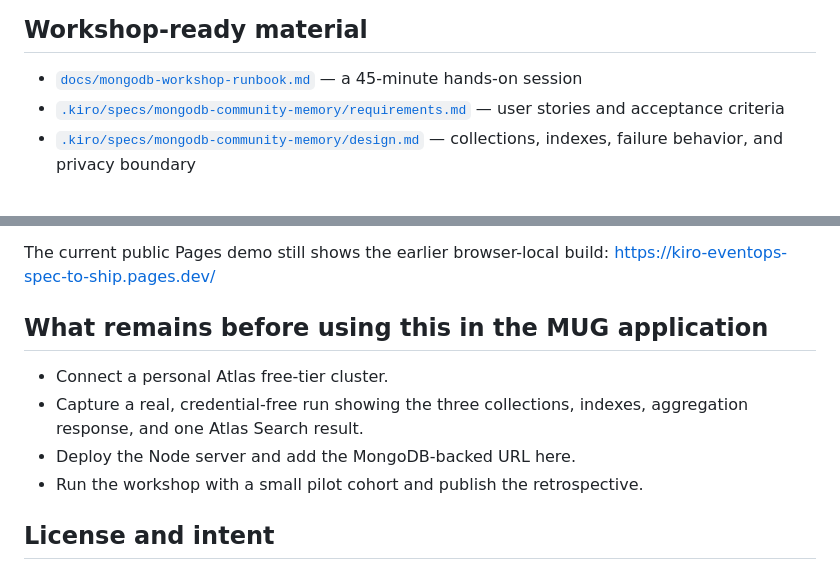
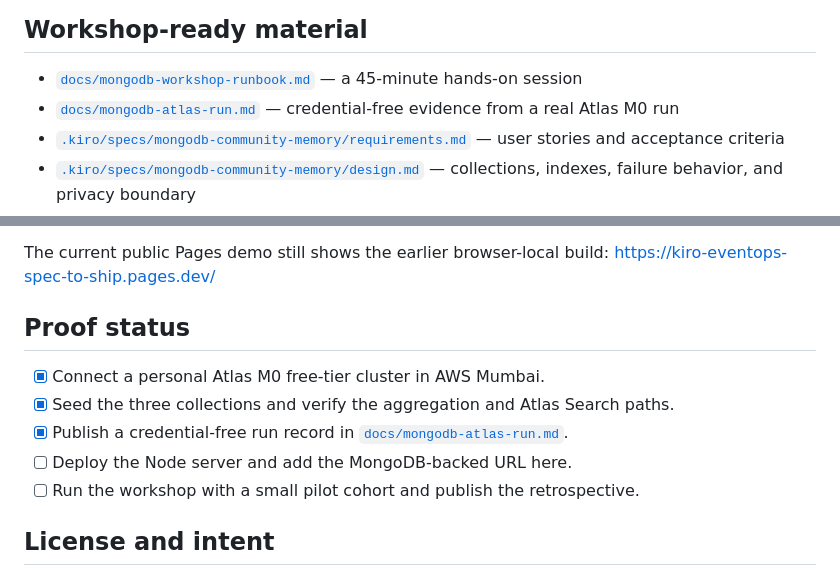
Before and after one commit to Arun5768/kiro-eventops-spec-to-ship, a Markdown page: README.md, 2 parts joined by grey strips. Rendered like a GitHub page.

Commit message:
Document verified Atlas proof run

```diff
--- a/README.md
+++ b/README.md
@@ -82,6 +82,7 @@ The unit suite needs no database account. It checks seeding, search, community i
 ## Workshop-ready material
 
 - [`docs/mongodb-workshop-runbook.md`](docs/mongodb-workshop-runbook.md) — a 45-minute hands-on session
+- [`docs/mongodb-atlas-run.md`](docs/mongodb-atlas-run.md) — credential-free evidence from a real Atlas M0 run
 - [`.kiro/specs/mongodb-community-memory/requirements.md`](.kiro/specs/mongodb-community-memory/requirements.md) — user stories and acceptance criteria
 - [`.kiro/specs/mongodb-community-memory/design.md`](.kiro/specs/mongodb-community-memory/design.md) — collections, indexes, failure behavior, and privacy boundary
 - [`.kiro/specs/mongodb-community-memory/tasks.md`](.kiro/specs/mongodb-community-memory/tasks.md) — honest completion record
@@ -98,12 +99,13 @@ The repository began as an explainable event-application triage dashboard built
 
 The current public Pages demo still shows the earlier browser-local build: https://kiro-eventops-spec-to-ship.pages.dev/
 
-## What remains before using this in the MUG application
+## Proof status
 
-- Connect a personal Atlas free-tier cluster.
-- Capture a real, credential-free run showing the three collections, indexes, aggregation response, and one Atlas Search result.
-- Deploy the Node server and add the MongoDB-backed URL here.
-- Run the workshop with a small pilot cohort and publish the retrospective.
+- [x] Connect a personal Atlas M0 free-tier cluster in AWS Mumbai.
+- [x] Seed the three collections and verify the aggregation and Atlas Search paths.
+- [x] Publish a credential-free run record in [`docs/mongodb-atlas-run.md`](docs/mongodb-atlas-run.md).
+- [ ] Deploy the Node server and add the MongoDB-backed URL here.
+- [ ] Run the workshop with a small pilot cohort and publish the retrospective.
 
 ## License and intent
 
```
Also changed, not shown: docs/mongodb-atlas-run.md (added, +46 -0 lines).
